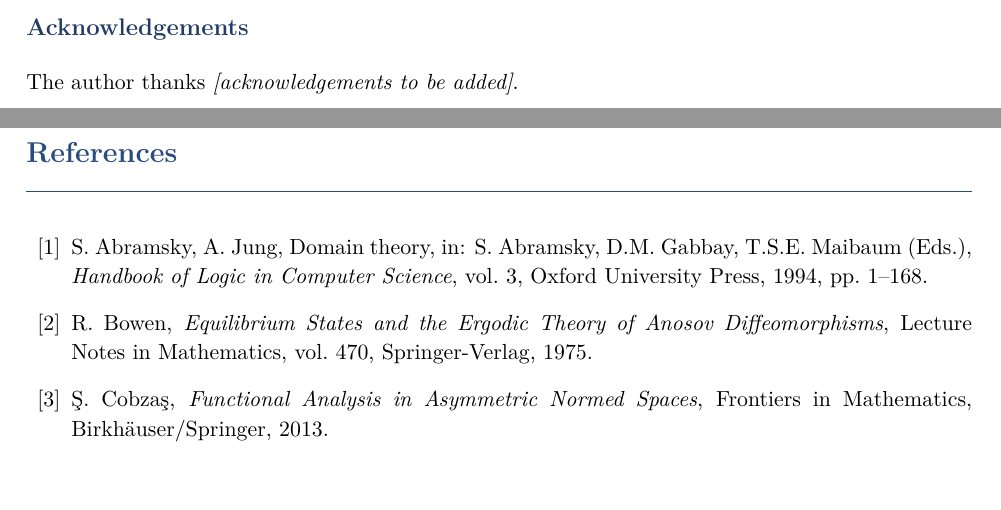
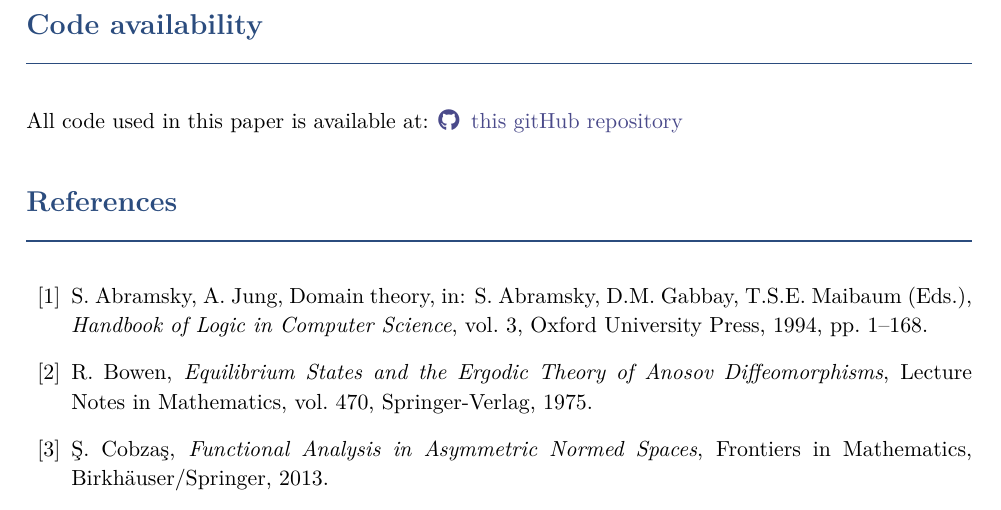
Before and after one commit to gabayae/expansive-homeomorphisms-complexity-qmetric, a LaTeX paper (expansive_homeo_complexity_qmetric.tex): two parts of pages 26 and 27 of 27 before the commit and part of page 27 of 27 after it, the two joined at a grey line, cut at the place of the change. Compiled offline with pdfLaTeX.

Commit message:
Add files via upload

```diff
--- a/expansive_homeo_complexity_qmetric.tex
+++ b/expansive_homeo_complexity_qmetric.tex
@@ -21,6 +21,10 @@
 \tcbuselibrary{breakable,skins}
 \usepackage{caption}
 \usepackage{titlesec}
+
+\usepackage{fontawesome5}
+\usepackage{hyperref}
+
 
 % ── Color palette ──
 \definecolor{accent}{HTML}{2B4C7E}      % deep blue
@@ -2419,10 +2423,17 @@ the shadowing property?  If so, this would provide a strong
 robustness guarantee for the dynamical characterisation of
 complexity classes.
 
-\subsection*{Acknowledgements}
-
+%\subsection*{Acknowledgements}
 % TODO: Fill in acknowledgements before submission
-The author thanks \textit{[acknowledgements to be added]}.
+%The author thanks \textit{[acknowledgements to be added]}.
+
+\newpage
+
+\section*{Code availability}
+All code used in this paper is available at:
+\href{https://github.com/gabayae/expansive-homeomorphisms-complexity-qmetric}{%
+    \faGithub \hspace{0.2em} this gitHub repository%
+}
 
 
 % ═══════════════════════════════════════════════════════════════
```
Also changed, not shown: expansive_homeo_complexity_qmetric.pdf.
